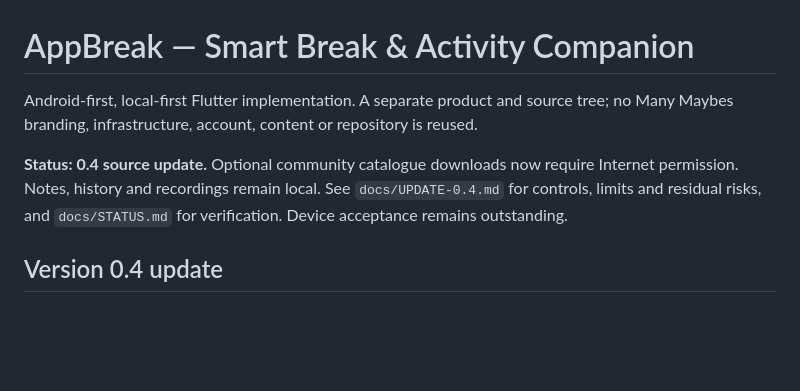
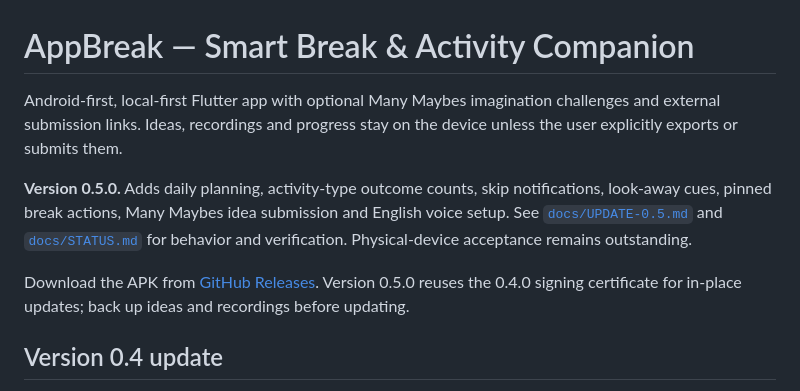
Before and after one commit to trymanymaybes/appbreak, a Markdown page: README.md, the part around the change. GitHub-like rendering; blank space fills up the shorter version.

Commit message:
Document the signed AppBreak 0.5.0 release

```diff
--- a/README.md
+++ b/README.md
@@ -1,11 +1,10 @@
 # AppBreak — Smart Break & Activity Companion
 
-Android-first, local-first Flutter implementation. A separate product and source tree; no Many Maybes branding, infrastructure, account, content or repository is reused.
+Android-first, local-first Flutter app with optional Many Maybes imagination challenges and external submission links. Ideas, recordings and progress stay on the device unless the user explicitly exports or submits them.
 
-**Status: 0.4 source update.** Optional community catalogue downloads now require
-Internet permission. Notes, history and recordings remain local. See
-`docs/UPDATE-0.4.md` for controls, limits and residual risks, and `docs/STATUS.md`
-for verification. Device acceptance remains outstanding.
+**Version 0.5.0.** Adds daily planning, activity-type outcome counts, skip notifications, look-away cues, pinned break actions, Many Maybes idea submission and English voice setup. See [`docs/UPDATE-0.5.md`](docs/UPDATE-0.5.md) and [`docs/STATUS.md`](docs/STATUS.md) for behavior and verification. Physical-device acceptance remains outstanding.
+
+Download the APK from [GitHub Releases](https://github.com/trymanymaybes/appbreak/releases/latest). Version 0.5.0 reuses the 0.4.0 signing certificate for in-place updates; back up ideas and recordings before updating.
 
 ## Version 0.4 update
 
```
Also changed, not shown: docs/STATUS.md (+12 -0 lines).
